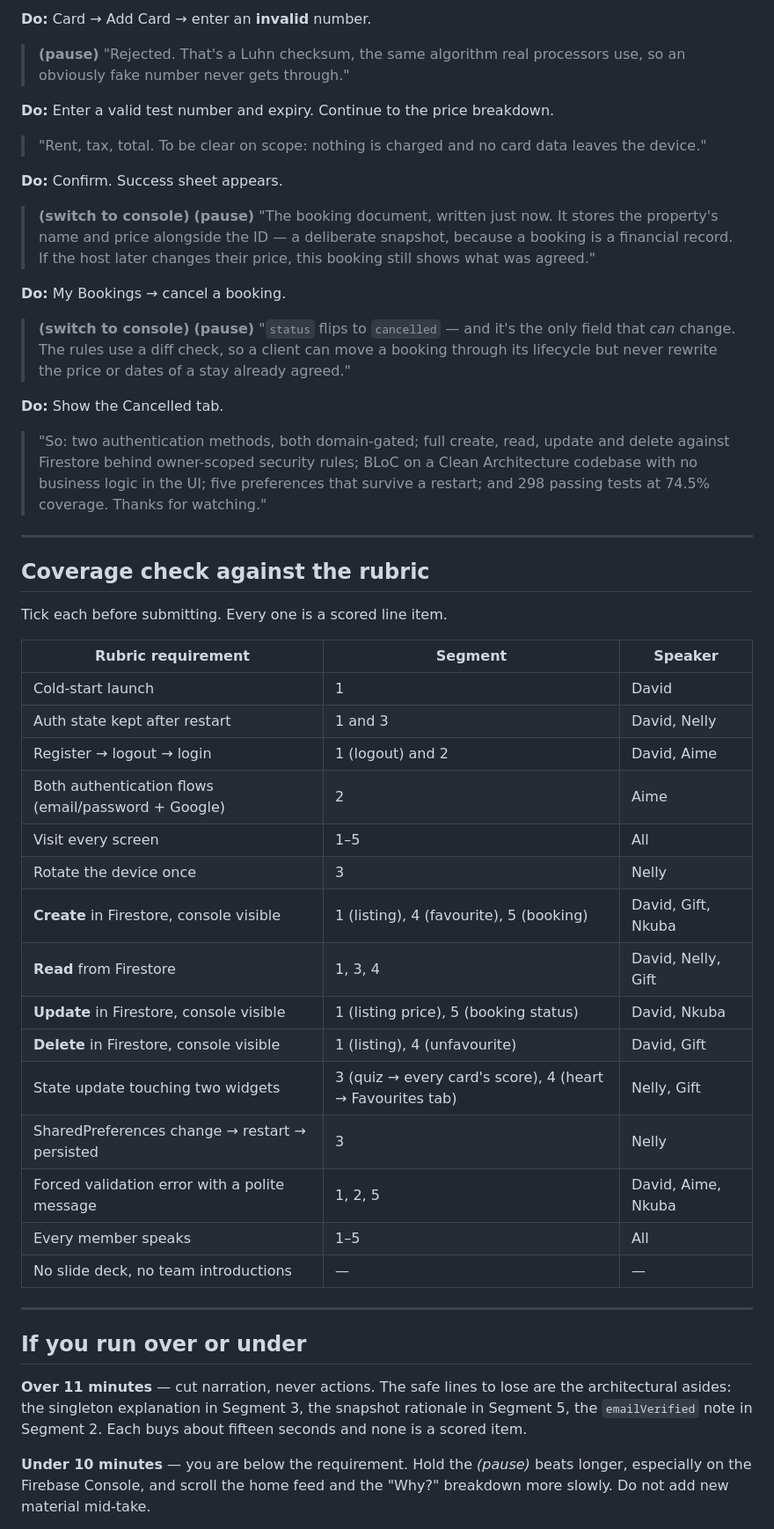
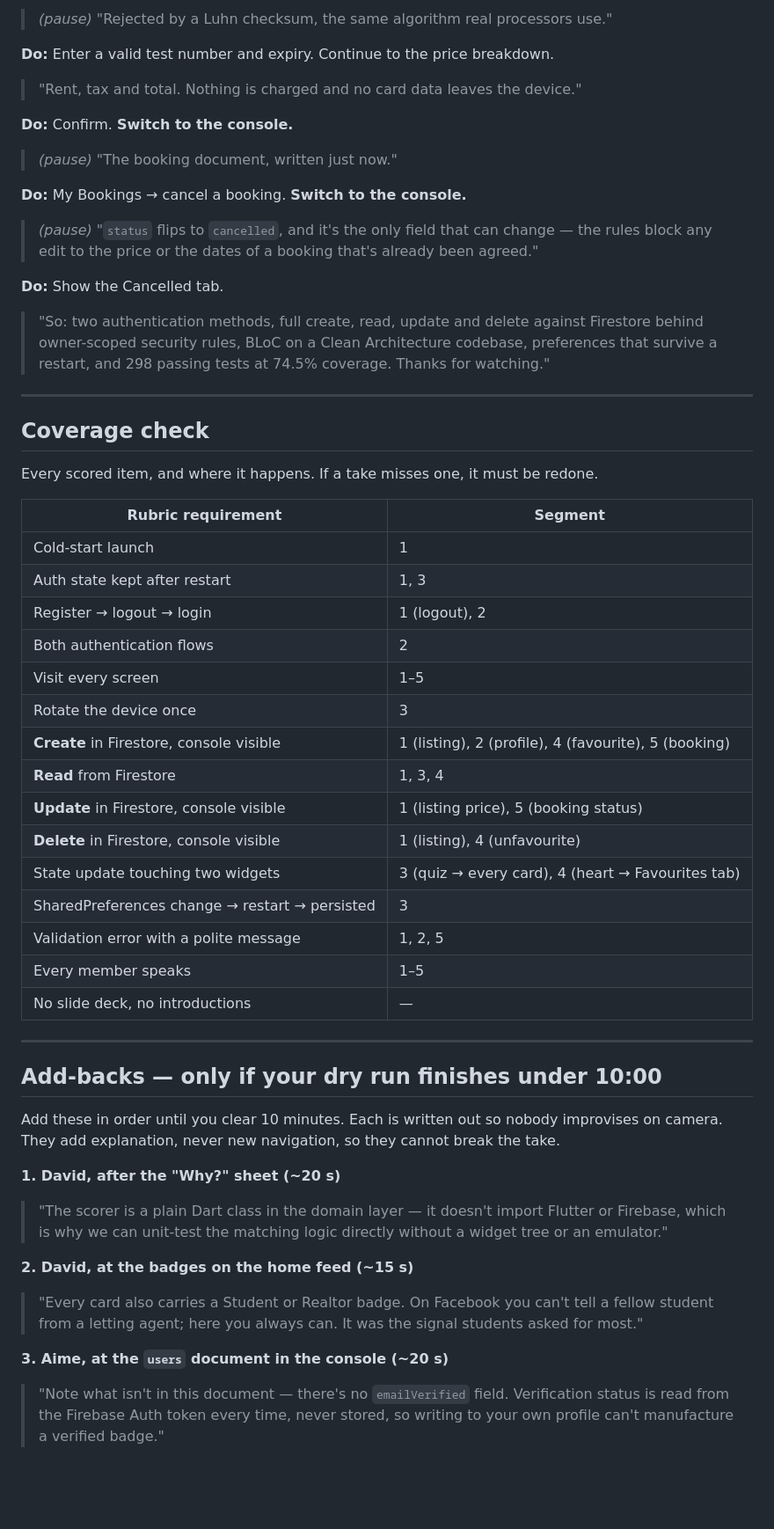
Before and after one commit to davidmuo/houslice, a Markdown page: docs/VIDEO_SCRIPT.md, the part around one of its changes. Shown at 88% size. Rendered like a GitHub page; blank space fills up the shorter version.

```diff
--- a/docs/VIDEO_SCRIPT.md
+++ b/docs/VIDEO_SCRIPT.md
@@ -261,69 +191,71 @@ recents — not just background it). Relaunch.
 
-**Do:** Card → Add Card → enter an **invalid** number.
-
-> **(pause)** "Rejected. That's a Luhn checksum, the same algorithm real
-> processors use, so an obviously fake number never gets through."
+> *(pause)* "Rejected by a Luhn checksum, the same algorithm real processors use."
 
 **Do:** Enter a valid test number and expiry. Continue to the price breakdown.
 
-> "Rent, tax, total. To be clear on scope: nothing is charged and no card data
-> leaves the device."
+> "Rent, tax and total. Nothing is charged and no card data leaves the device."
 
-**Do:** Confirm. Success sheet appears.
+**Do:** Confirm. **Switch to the console.**
 
-> **(switch to console)** **(pause)** "The booking document, written just now. It
-> stores the property's name and price alongside the ID — a deliberate snapshot,
-> because a booking is a financial record. If the host later changes their
-> price, this booking still shows what was agreed."
+> *(pause)* "The booking document, written just now."
 
-**Do:** My Bookings → cancel a booking.
+**Do:** My Bookings → cancel a booking. **Switch to the console.**
 
-> **(switch to console)** **(pause)** "`status` flips to `cancelled` — and it's
-> the only field that *can* change. The rules use a diff check, so a client can
-> move a booking through its lifecycle but never rewrite the price or dates of a
-> stay already agreed."
+> *(pause)* "`status` flips to `cancelled`, and it's the only field that can
+> change — the rules block any edit to the price or the dates of a booking that's
+> already been agreed."
 
 **Do:** Show the Cancelled tab.
 
-> "So: two authentication methods, both domain-gated; full create, read, update
-> and delete against Firestore behind owner-scoped security rules; BLoC on a
-> Clean Architecture codebase with no business logic in the UI; five preferences
-> that survive a restart; and 298 passing tests at 74.5% coverage. Thanks for
-> watching."
+> "So: two authentication methods, full create, read, update and delete against
+> Firestore behind owner-scoped security rules, BLoC on a Clean Architecture
+> codebase, preferences that survive a restart, and 298 passing tests at 74.5%
+> coverage. Thanks for watching."
 
 ---
 
-## Coverage check against the rubric
+## Coverage check
 
-Tick each before submitting. Every one is a scored line item.
+Every scored item, and where it happens. If a take misses one, it must be redone.
 
-| Rubric requirement | Segment | Speaker |
-|---|---|---|
-| Cold-start launch | 1 | David |
-| Auth state kept after restart | 1 and 3 | David, Nelly |
-| Register → logout → login | 1 (logout) and 2 | David, Aime |
-| Both authentication flows (email/password + Google) | 2 | Aime |
-| Visit every screen | 1–5 | All |
-| Rotate the device once | 3 | Nelly |
-| **Create** in Firestore, console visible | 1 (listing), 4 (favourite), 5 (booking) | David, Gift, Nkuba |
-| **Read** from Firestore | 1, 3, 4 | David, Nelly, Gift |
-| **Update** in Firestore, console visible | 1 (listing price), 5 (booking status) | David, Nkuba |
-| **Delete** in Firestore, console visible | 1 (listing), 4 (unfavourite) | David, Gift |
-| State update touching two widgets | 3 (quiz → every card's score), 4 (heart → Favourites tab) | Nelly, Gift |
-| SharedPreferences change → restart → persisted | 3 | Nelly |
-| Forced validation error with a polite message | 1, 2, 5 | David, Aime, Nkuba |
-| Every member speaks | 1–5 | All |
-| No slide deck, no team introductions | — | — |
+| Rubric requirement | Segment |
+|---|---|
+| Cold-start launch | 1 |
+| Auth state kept after restart | 1, 3 |
+| Register → logout → login | 1 (logout), 2 |
+| Both authentication flows | 2 |
+| Visit every screen | 1–5 |
+| Rotate the device once | 3 |
+| **Create** in Firestore, console visible | 1 (listing), 2 (profile), 4 (favourite), 5 (booking) |
+| **Read** from Firestore | 1, 3, 4 |
+| **Update** in Firestore, console visible | 1 (listing price), 5 (booking status) |
+| **Delete** in Firestore, console visible | 1 (listing), 4 (unfavourite) |
+| State update touching two widgets | 3 (quiz → every card), 4 (heart → Favourites tab) |
+| SharedPreferences change → restart → persisted | 3 |
+| Validation error with a polite message | 1, 2, 5 |
+| Every member speaks | 1–5 |
+| No slide deck, no introductions | — |
 
 ---
 
-## If you run over or under
+## Add-backs — only if your dry run finishes under 10:00
 
-**Over 11 minutes** — cut narration, never actions. The safe lines to lose are
-the architectural asides: the singleton explanation in Segment 3, the snapshot
-rationale in Segment 5, the `emailVerified` note in Segment 2. Each buys about
-fifteen seconds and none is a scored item.
+Add these in order until you clear 10 minutes. Each is written out so nobody
+improvises on camera. They add explanation, never new navigation, so they cannot
+break the take.
 
-**Under 10 minutes** — you are below the requirement. Hold the *(pause)* beats
-longer, especially on the Firebase Console, and scroll the home feed and the
-"Why?" breakdown more slowly. Do not add new material mid-take.
+**1. David, after the "Why?" sheet (~20 s)**
+> "The scorer is a plain Dart class in the domain layer — it doesn't import
+> Flutter or Firebase, which is why we can unit-test the matching logic directly
+> without a widget tree or an emulator."
+
+**2. David, at the badges on the home feed (~15 s)**
+> "Every card also carries a Student or Realtor badge. On Facebook you can't tell
+> a fellow student from a letting agent; here you always can. It was the signal
+> students asked for most."
+
+**3. Aime, at the `users` document in the console (~20 s)**
+> "Note what isn't in this document — there's no `emailVerified` field.
+> Verification status is read from the Firebase Auth token every time, never
+> stored, so writing to your own profile can't manufacture a verified badge."
+
```
Also changed, not shown: other parts of docs/VIDEO_SCRIPT.md (+138 -186 lines).
